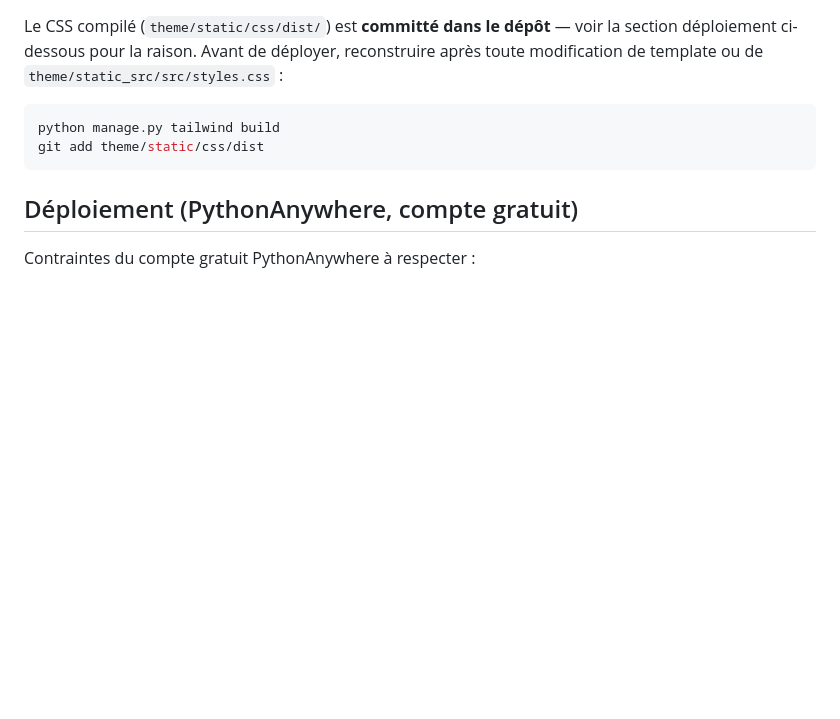
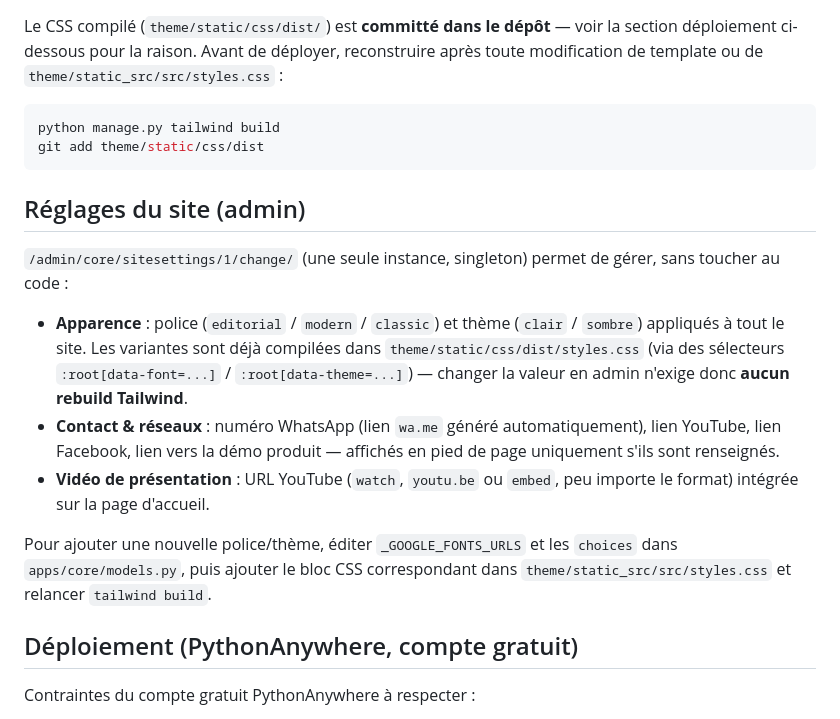
Before and after one commit to fokouarnaud/django-portfolio, a Markdown page: README.md, the part around the change. Drawn GitHub-style; blank space fills up the shorter version.

Commit message:
Document SiteSettings admin controls in README
Co-Authored-By: Claude Sonnet 5 <noreply@anthropic.com>

````diff
--- a/README.md
+++ b/README.md
@@ -67,6 +67,26 @@ python manage.py tailwind build
 git add theme/static/css/dist
 ```
 
+## Réglages du site (admin)
+
+`/admin/core/sitesettings/1/change/` (une seule instance, singleton) permet de
+gérer, sans toucher au code :
+
+- **Apparence** : police (`editorial` / `modern` / `classic`) et thème
+  (`clair` / `sombre`) appliqués à tout le site. Les variantes sont déjà
+  compilées dans `theme/static/css/dist/styles.css` (via des sélecteurs
+  `:root[data-font=...]` / `:root[data-theme=...]`) — changer la valeur en
+  admin n'exige donc **aucun rebuild Tailwind**.
+- **Contact & réseaux** : numéro WhatsApp (lien `wa.me` généré
+  automatiquement), lien YouTube, lien Facebook, lien vers la démo produit —
+  affichés en pied de page uniquement s'ils sont renseignés.
+- **Vidéo de présentation** : URL YouTube (`watch`, `youtu.be` ou `embed`,
+  peu importe le format) intégrée sur la page d'accueil.
+
+Pour ajouter une nouvelle police/thème, éditer `_GOOGLE_FONTS_URLS` et les
+`choices` dans `apps/core/models.py`, puis ajouter le bloc CSS correspondant
+dans `theme/static_src/src/styles.css` et relancer `tailwind build`.
+
 ## Déploiement (PythonAnywhere, compte gratuit)
 
 Contraintes du compte gratuit PythonAnywhere à respecter :
````
